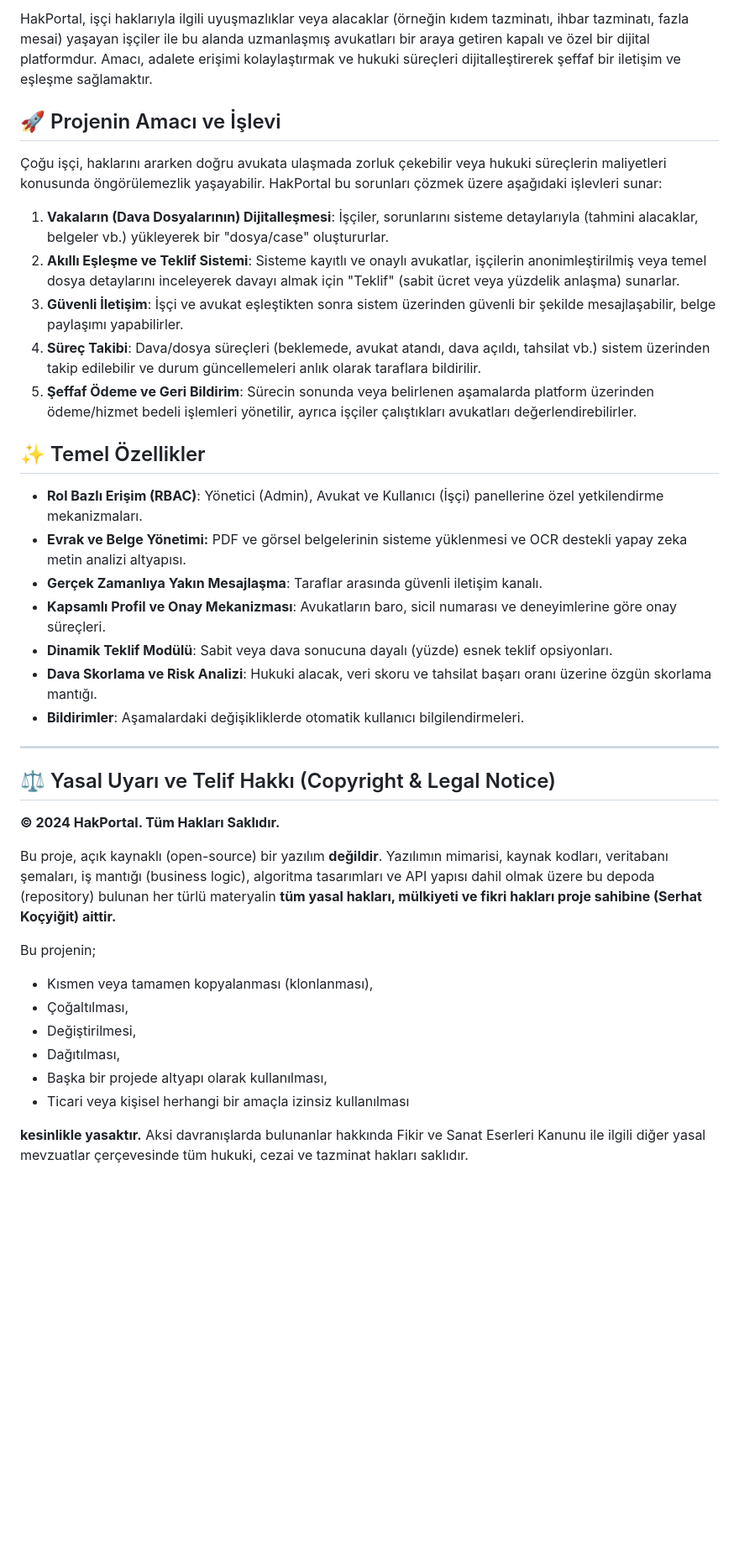
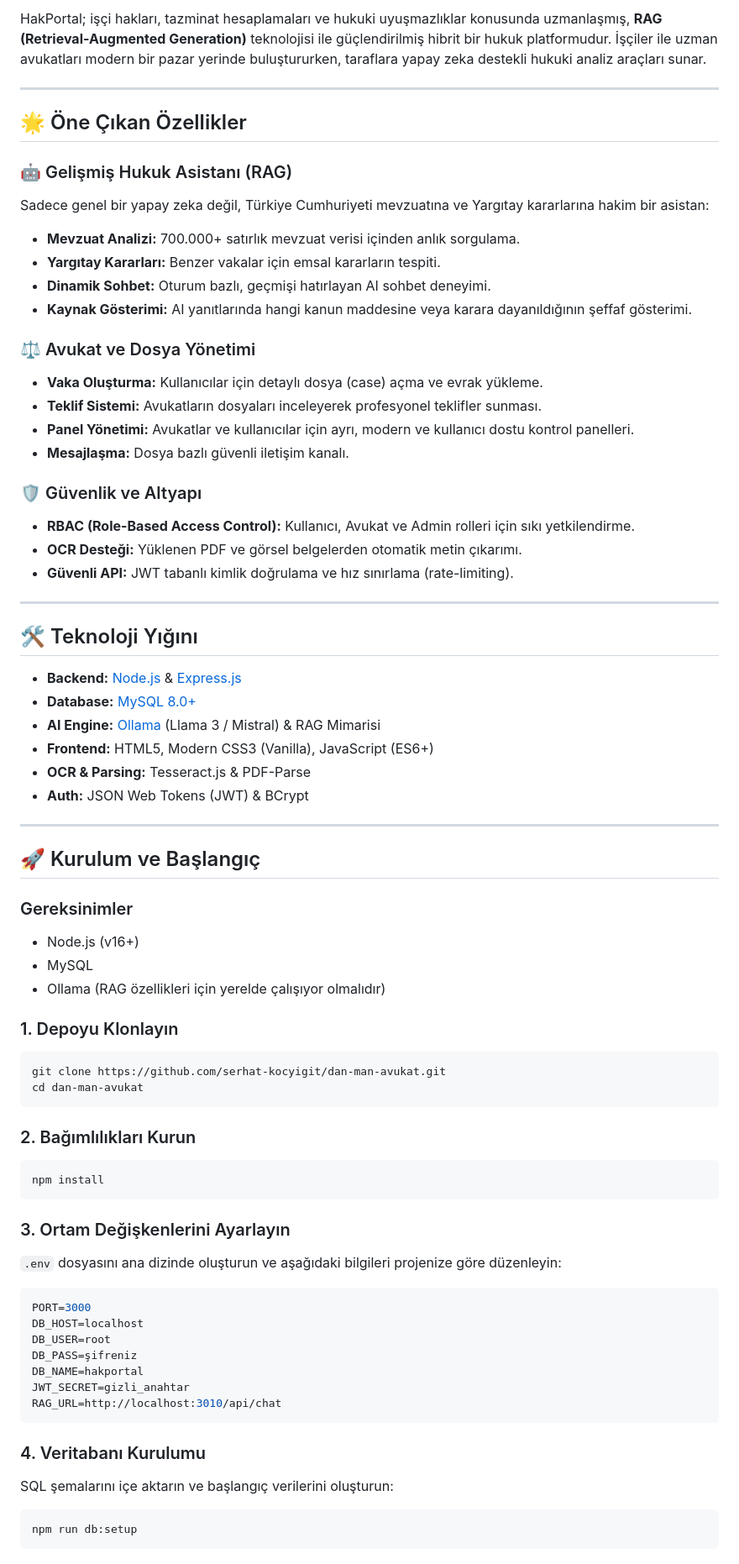
Before and after one commit to serhat-kocyigit/dan-man-avukat, a Markdown page: README.md, the part around one of its changes. Shown at 84% size. GitHub-like rendering; blank space fills up the shorter version.

Commit message:
docs: README güncellendi (RAG ve teknik detaylar eklendi)

````diff
--- a/README.md
+++ b/README.md
@@ -4,41 +4,74 @@
 
-HakPortal, işçi haklarıyla ilgili uyuşmazlıklar veya alacaklar (örneğin kıdem tazminatı, ihbar tazminatı, fazla mesai) yaşayan işçiler ile bu alanda uzmanlaşmış avukatları bir araya getiren kapalı ve özel bir dijital platformdur. Amacı, adalete erişimi kolaylaştırmak ve hukuki süreçleri dijitalleştirerek şeffaf bir iletişim ve eşleşme sağlamaktır.
-
-## 🚀 Projenin Amacı ve İşlevi
-
-Çoğu işçi, haklarını ararken doğru avukata ulaşmada zorluk çekebilir veya hukuki süreçlerin maliyetleri konusunda öngörülemezlik yaşayabilir. HakPortal bu sorunları çözmek üzere aşağıdaki işlevleri sunar:
-
-1. **Vakaların (Dava Dosyalarının) Dijitalleşmesi**: İşçiler, sorunlarını sisteme detaylarıyla (tahmini alacaklar, belgeler vb.) yükleyerek bir "dosya/case" oluştururlar.
-2. **Akıllı Eşleşme ve Teklif Sistemi**: Sisteme kayıtlı ve onaylı avukatlar, işçilerin anonimleştirilmiş veya temel dosya detaylarını inceleyerek davayı almak için "Teklif" (sabit ücret veya yüzdelik anlaşma) sunarlar.
-3. **Güvenli İletişim**: İşçi ve avukat eşleştikten sonra sistem üzerinden güvenli bir şekilde mesajlaşabilir, belge paylaşımı yapabilirler.
-4. **Süreç Takibi**: Dava/dosya süreçleri (beklemede, avukat atandı, dava açıldı, tahsilat vb.) sistem üzerinden takip edilebilir ve durum güncellemeleri anlık olarak taraflara bildirilir.
-5. **Şeffaf Ödeme ve Geri Bildirim**: Sürecin sonunda veya belirlenen aşamalarda platform üzerinden ödeme/hizmet bedeli işlemleri yönetilir, ayrıca işçiler çalıştıkları avukatları değerlendirebilirler.
-
-## ✨ Temel Özellikler
-
-- **Rol Bazlı Erişim (RBAC)**: Yönetici (Admin), Avukat ve Kullanıcı (İşçi) panellerine özel yetkilendirme mekanizmaları.
-- **Evrak ve Belge Yönetimi:** PDF ve görsel belgelerinin sisteme yüklenmesi ve OCR destekli yapay zeka metin analizi altyapısı.
-- **Gerçek Zamanlıya Yakın Mesajlaşma**: Taraflar arasında güvenli iletişim kanalı.
-- **Kapsamlı Profil ve Onay Mekanizması**: Avukatların baro, sicil numarası ve deneyimlerine göre onay süreçleri.
-- **Dinamik Teklif Modülü**: Sabit veya dava sonucuna dayalı (yüzde) esnek teklif opsiyonları.
-- **Dava Skorlama ve Risk Analizi**: Hukuki alacak, veri skoru ve tahsilat başarı oranı üzerine özgün skorlama mantığı.
-- **Bildirimler**: Aşamalardaki değişikliklerde otomatik kullanıcı bilgilendirmeleri.
+HakPortal; işçi hakları, tazminat hesaplamaları ve hukuki uyuşmazlıklar konusunda uzmanlaşmış, **RAG (Retrieval-Augmented Generation)** teknolojisi ile güçlendirilmiş hibrit bir hukuk platformudur. İşçiler ile uzman avukatları modern bir pazar yerinde buluştururken, taraflara yapay zeka destekli hukuki analiz araçları sunar.
 
 ---
 
-## ⚖️ Yasal Uyarı ve Telif Hakkı (Copyright & Legal Notice)
+## 🌟 Öne Çıkan Özellikler
 
-**© 2024 HakPortal. Tüm Hakları Saklıdır.**
+### 🤖 Gelişmiş Hukuk Asistanı (RAG)
+Sadece genel bir yapay zeka değil, Türkiye Cumhuriyeti mevzuatına ve Yargıtay kararlarına hakim bir asistan:
+- **Mevzuat Analizi:** 700.000+ satırlık mevzuat verisi içinden anlık sorgulama.
+- **Yargıtay Kararları:** Benzer vakalar için emsal kararların tespiti.
+- **Dinamik Sohbet:** Oturum bazlı, geçmişi hatırlayan AI sohbet deneyimi.
+- **Kaynak Gösterimi:** AI yanıtlarında hangi kanun maddesine veya karara dayanıldığının şeffaf gösterimi.
 
-Bu proje, açık kaynaklı (open-source) bir yazılım **değildir**.
-Yazılımın mimarisi, kaynak kodları, veritabanı şemaları, iş mantığı (business logic), algoritma tasarımları ve API yapısı dahil olmak üzere bu depoda (repository) bulunan her türlü materyalin **tüm yasal hakları, mülkiyeti ve fikri hakları proje sahibine (Serhat Koçyiğit) aittir.**
+### ⚖️ Avukat ve Dosya Yönetimi
+- **Vaka Oluşturma:** Kullanıcılar için detaylı dosya (case) açma ve evrak yükleme.
+- **Teklif Sistemi:** Avukatların dosyaları inceleyerek profesyonel teklifler sunması.
+- **Panel Yönetimi:** Avukatlar ve kullanıcılar için ayrı, modern ve kullanıcı dostu kontrol panelleri.
+- **Mesajlaşma:** Dosya bazlı güvenli iletişim kanalı.
 
-Bu projenin;
-- Kısmen veya tamamen kopyalanması (klonlanması),
-- Çoğaltılması,
-- Değiştirilmesi,
-- Dağıtılması,
-- Başka bir projede altyapı olarak kullanılması,
-- Ticari veya kişisel herhangi bir amaçla izinsiz kullanılması
+### 🛡️ Güvenlik ve Altyapı
+- **RBAC (Role-Based Access Control):** Kullanıcı, Avukat ve Admin rolleri için sıkı yetkilendirme.
+- **OCR Desteği:** Yüklenen PDF ve görsel belgelerden otomatik metin çıkarımı.
+- **Güvenli API:** JWT tabanlı kimlik doğrulama ve hız sınırlama (rate-limiting).
 
-**kesinlikle yasaktır.** Aksi davranışlarda bulunanlar hakkında Fikir ve Sanat Eserleri Kanunu ile ilgili diğer yasal mevzuatlar çerçevesinde tüm hukuki, cezai ve tazminat hakları saklıdır.
+---
+
+## 🛠️ Teknoloji Yığını
+
+- **Backend:** [Node.js](https://nodejs.org/) & [Express.js](https://expressjs.com/)
+- **Database:** [MySQL 8.0+](https://www.mysql.com/)
+- **AI Engine:** [Ollama](https://ollama.com/) (Llama 3 / Mistral) & RAG Mimarisi
+- **Frontend:** HTML5, Modern CSS3 (Vanilla), JavaScript (ES6+)
+- **OCR & Parsing:** Tesseract.js & PDF-Parse
+- **Auth:** JSON Web Tokens (JWT) & BCrypt
+
+---
+
+## 🚀 Kurulum ve Başlangıç
+
+### Gereksinimler
+- Node.js (v16+)
+- MySQL
+- Ollama (RAG özellikleri için yerelde çalışıyor olmalıdır)
+
+### 1. Depoyu Klonlayın
+```bash
+git clone https://github.com/serhat-kocyigit/dan-man-avukat.git
+cd dan-man-avukat
+```
+
+### 2. Bağımlılıkları Kurun
+```bash
+npm install
+```
+
+### 3. Ortam Değişkenlerini Ayarlayın
+`.env` dosyasını ana dizinde oluşturun ve aşağıdaki bilgileri projenize göre düzenleyin:
+```env
+PORT=3000
+DB_HOST=localhost
+DB_USER=root
+DB_PASS=şifreniz
+DB_NAME=hakportal
+JWT_SECRET=gizli_anahtar
+RAG_URL=http://localhost:3010/api/chat
+```
+
+### 4. Veritabanı Kurulumu
+SQL şemalarını içe aktarın ve başlangıç verilerini oluşturun:
+```bash
+npm run db:setup
+```
+
````
Also changed, not shown: other parts of README.md (+32 -2 lines).
